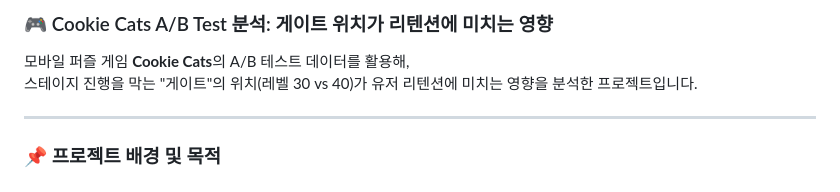
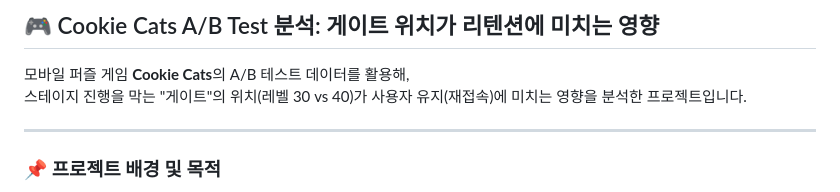
Before and after one commit to hye-jj/Python_study, a Markdown page: AB_test/Cookie Cats/README.md, the part around the change. Drawn GitHub-style.

```diff
--- a/AB_test/Cookie Cats/README.md
+++ b/AB_test/Cookie Cats/README.md
@@ -1,7 +1,7 @@
-### 🎮 Cookie Cats A/B Test 분석: 게이트 위치가 리텐션에 미치는 영향
+## 🎮 Cookie Cats A/B Test 분석: 게이트 위치가 리텐션에 미치는 영향
 
 모바일 퍼즐 게임 **Cookie Cats**의 A/B 테스트 데이터를 활용해,  <br>
-스테이지 진행을 막는 "게이트"의 위치(레벨 30 vs 40)가 유저 리텐션에 미치는 영향을 분석한 프로젝트입니다.
+스테이지 진행을 막는 "게이트"의 위치(레벨 30 vs 40)가 사용자 유지(재접속)에 미치는 영향을 분석한 프로젝트입니다.
 
 ---
 
```
